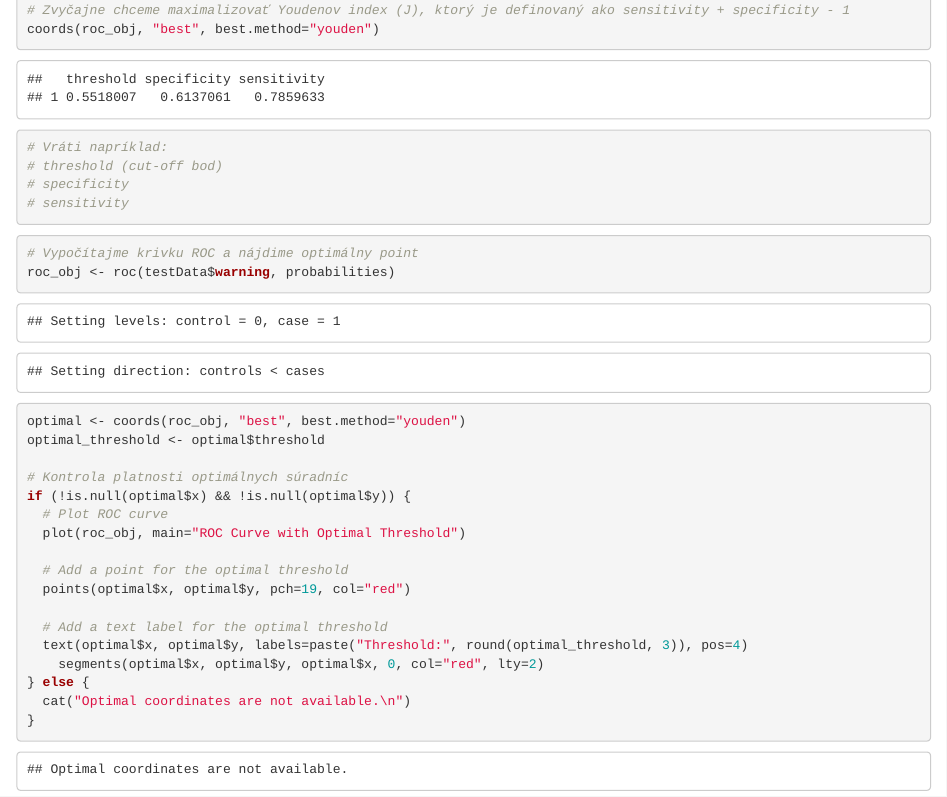
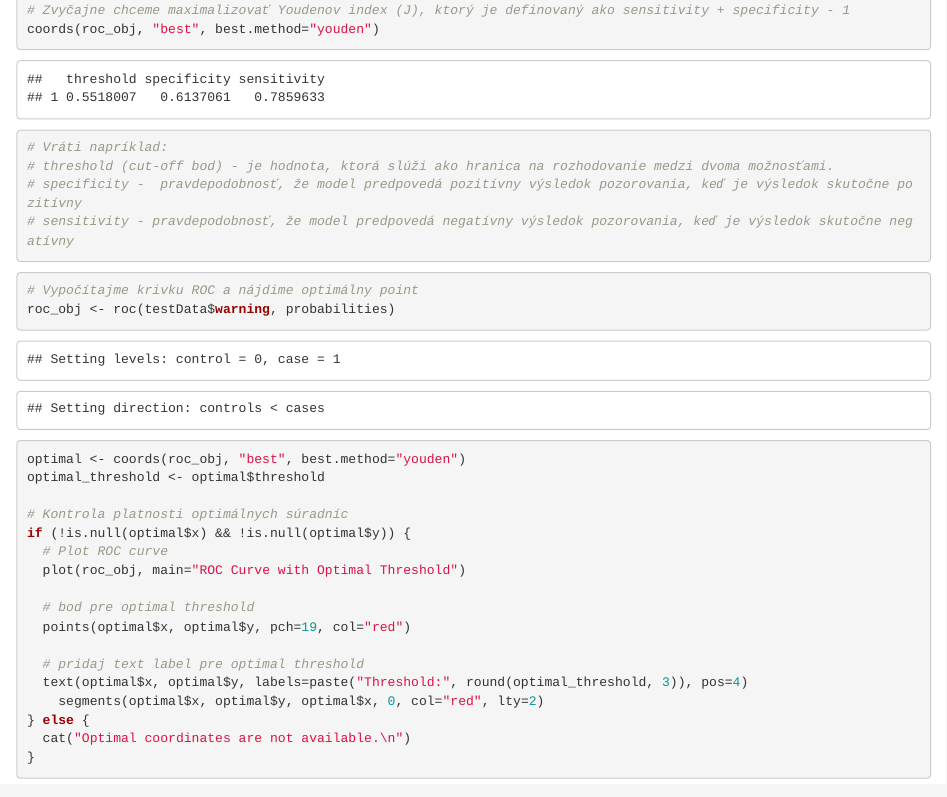
Before and after one commit to Roman-24/fiit-oznal-project, an R Markdown document (part1/analysis_and_modeling.Rmd): the page in a window 1100 px wide, from 1570 px down. The pictures show the output file part1/analysis_and_modeling.html that the author committed with the source, opened offline.

Commit message:
prezentovane

````diff
--- a/part1/analysis_and_modeling.Rmd
+++ b/part1/analysis_and_modeling.Rmd
@@ -512,9 +512,9 @@ plot(roc_obj, main="ROC Krivka")
 coords(roc_obj, "best", best.method="youden")
 
 # Vráti napríklad:
-# threshold (cut-off bod)
-# specificity
-# sensitivity
+# threshold (cut-off bod) - je hodnota, ktorá slúži ako hranica na rozhodovanie medzi dvoma možnosťami.
+# specificity -  pravdepodobnosť, že model predpovedá pozitívny výsledok pozorovania, keď je výsledok skutočne pozitívny
+# sensitivity - pravdepodobnosť, že model predpovedá negatívny výsledok pozorovania, keď je výsledok skutočne negatívny
 
 ```
 ```{r}
@@ -528,10 +528,10 @@ if (!is.null(optimal$x) && !is.null(optimal$y)) {
   # Plot ROC curve
   plot(roc_obj, main="ROC Curve with Optimal Threshold")
 
-  # Add a point for the optimal threshold
+  # bod pre optimal threshold
   points(optimal$x, optimal$y, pch=19, col="red")
 
-  # Add a text label for the optimal threshold
+  # pridaj text label pre optimal threshold
   text(optimal$x, optimal$y, labels=paste("Threshold:", round(optimal_threshold, 3)), pos=4)
     segments(optimal$x, optimal$y, optimal$x, 0, col="red", lty=2)
 } else {
````
Also changed, not shown: part1/analysis_and_modeling.html.
